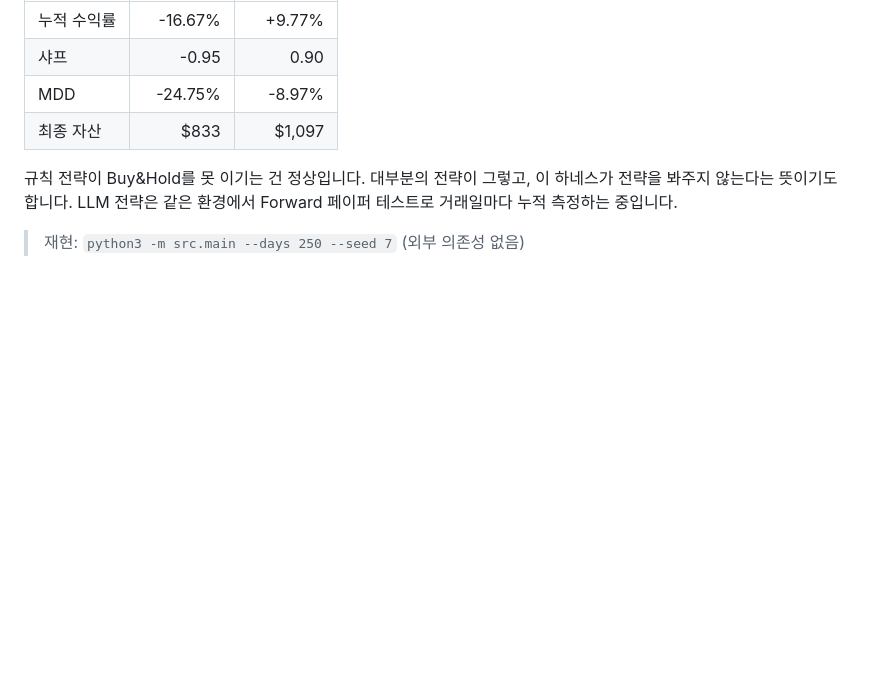
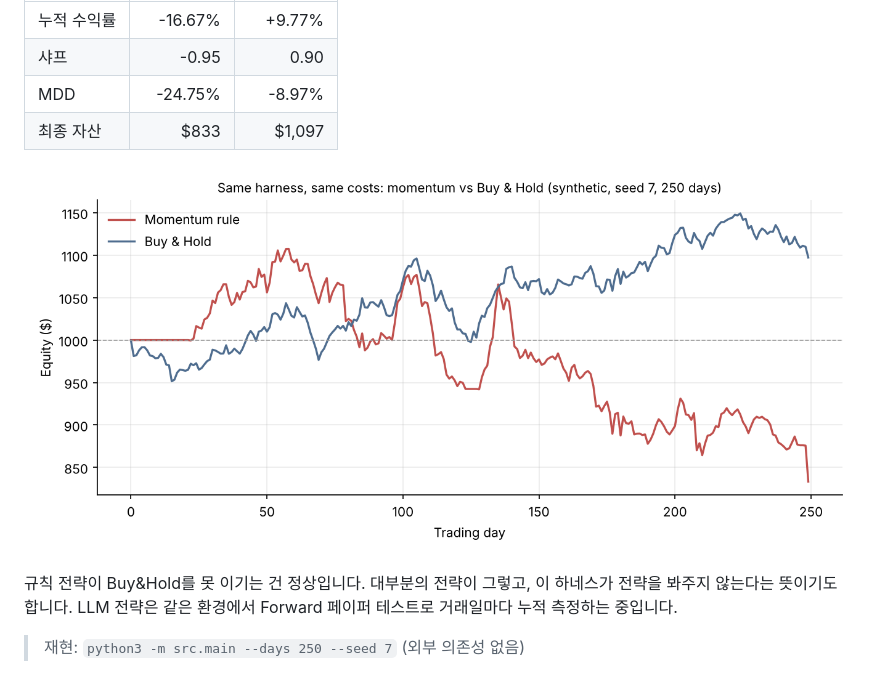
Before and after one commit to SkyWith628/toss-llm-trader, a Markdown page: README.md, the part around the change. Rendered like a GitHub page; pictures changed too: docs/images/backtest-momentum-vs-bh.png (added); blank space fills up the shorter version.

Commit message:
docs: 백테스트 자산 곡선 그래프 추가
Co-Authored-By: Claude Opus 5.5 <noreply@anthropic.com>
Claude-Session: https://claude.ai/code/session_01RRf7aEYb5FNHjSDor9Ded9

```diff
--- a/README.md
+++ b/README.md
@@ -30,6 +30,8 @@
 | 샤프 | -0.95 | 0.90 |
 | MDD | -24.75% | -8.97% |
 | 최종 자산 | $833 | $1,097 |
+
+![모멘텀 규칙 vs Buy&Hold 자산 곡선](docs/images/backtest-momentum-vs-bh.png)
 
 규칙 전략이 Buy&Hold를 못 이기는 건 정상입니다. 대부분의 전략이 그렇고, 이 하네스가 전략을 봐주지 않는다는 뜻이기도 합니다. LLM 전략은 같은 환경에서 Forward 페이퍼 테스트로 거래일마다 누적 측정하는 중입니다.
 
```
